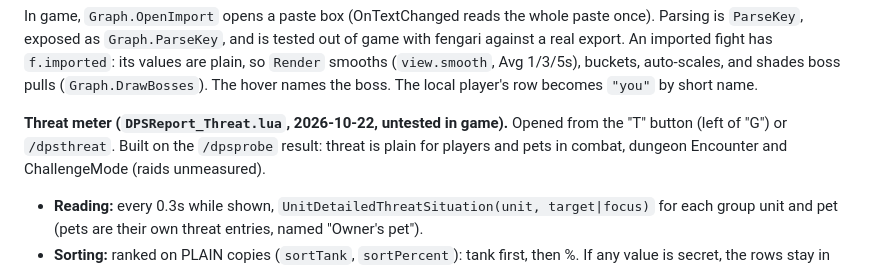
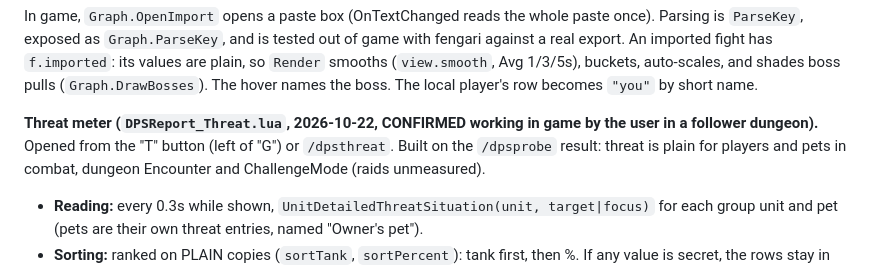
Before and after one commit to SquizzCheeze/DPS-Report, a Markdown page: CLAUDE.md, the part around the change. Drawn GitHub-style.

Commit message:
CLAUDE.md: threat meter confirmed in game
Co-Authored-By: Claude Opus 5.5 <noreply@anthropic.com>

```diff
--- a/CLAUDE.md
+++ b/CLAUDE.md
@@ -75,7 +75,7 @@ export. An imported fight has `f.imported`: its values are plain, so `Render` sm
 Avg 1/3/5s), buckets, auto-scales, and shades boss pulls (`Graph.DrawBosses`). The hover names the
 boss. The local player's row becomes `"you"` by short name.
 
-**Threat meter (`DPSReport_Threat.lua`, 2026-10-22, untested in game).** Opened from the "T" button
+**Threat meter (`DPSReport_Threat.lua`, 2026-10-22, CONFIRMED working in game by the user in a follower dungeon).** Opened from the "T" button
 (left of "G") or `/dpsthreat`. Built on the `/dpsprobe` result: threat is plain for players and
 pets in combat, dungeon Encounter and ChallengeMode (raids unmeasured).
 
```
